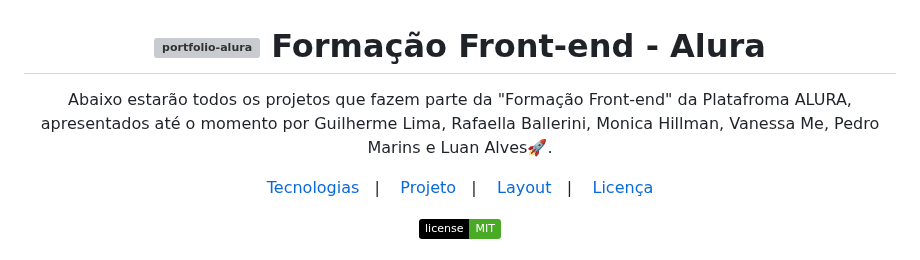
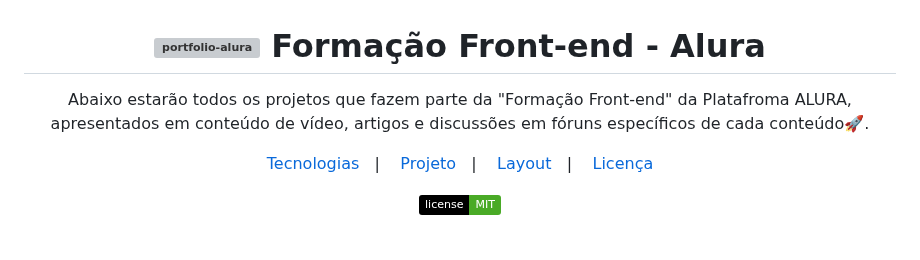
Before and after one commit to robertojunnior/alura, a Markdown page: readme.md, the part around the change. GitHub-like rendering; badges without logos; grey boxes are pictures that could not be loaded.

```diff
--- a/readme.md
+++ b/readme.md
@@ -2,7 +2,7 @@
 </a> Formação Front-end - Alura  </h1>
 
 <p align="center">
-Abaixo estarão todos os projetos que fazem parte da "Formação Front-end" da Platafroma ALURA, apresentados até o momento por Guilherme Lima, Rafaella Ballerini, Monica Hillman, Vanessa Me, Pedro Marins e Luan Alves🚀.<br/>
+Abaixo estarão todos os projetos que fazem parte da "Formação Front-end" da Platafroma ALURA, apresentados em conteúdo de vídeo, artigos e discussões em fóruns específicos de cada conteúdo🚀.<br/>
 </p>
 
 <p align="center">
```
